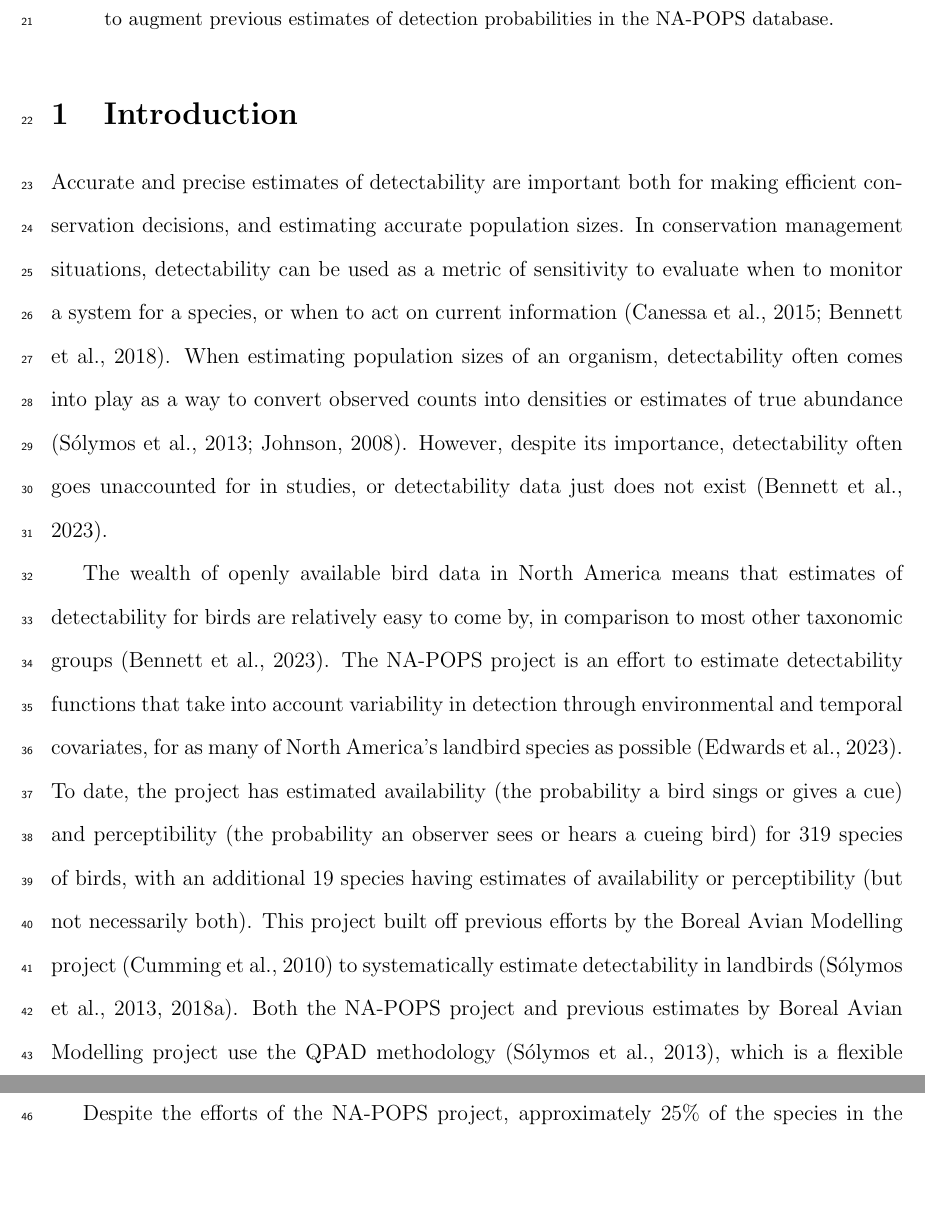
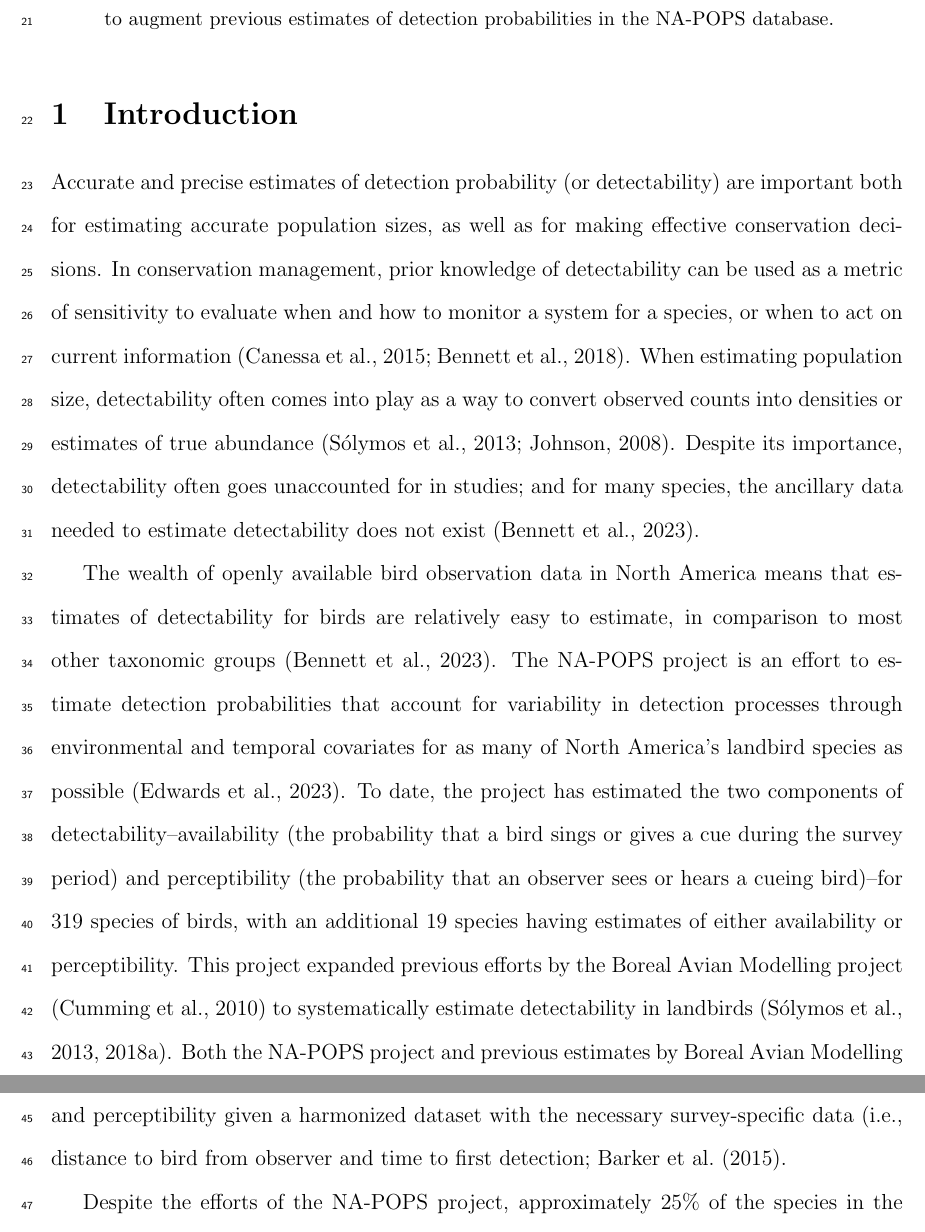
Before and after one commit to phd-thesis-bpme/data-chapter-2, a LaTeX paper (article/article.tex): two parts of pages 2 and 3 of 33, joined at a grey line, cut so that both start at the same text, the shorter picture padded with empty space. Compiled offline with pdfLaTeX.

Commit message:
some introduction fixes

```diff
--- a/article/article.tex
+++ b/article/article.tex
@@ -51,15 +51,15 @@
 
 \section{Introduction}
 
-\par Accurate and precise estimates of detectability are important both for making efficient conservation decisions, and estimating accurate population sizes.
-In conservation management situations, detectability can be used as a metric of sensitivity to evaluate when to monitor a system for a species, or when to act on current information \citep{canessa_when_2015, bennett_when_2018}.
-When estimating population sizes of an organism, detectability often comes into play as a way to convert observed counts into densities or estimates of true abundance \citep{solymos_calibrating_2013, johnson_defense_2008}.
-However, despite its importance, detectability often goes unaccounted for in studies, or detectability data just does not exist \citep{bennett_how_2023}.
+\par Accurate and precise estimates of detection probability (or detectability) are important both for estimating accurate population sizes, as well as for making effective conservation decisions.
+In conservation management, prior knowledge of detectability can be used as a metric of sensitivity to evaluate when and how to monitor a system for a species, or when to act on current information \citep{canessa_when_2015, bennett_when_2018}.
+When estimating population size, detectability often comes into play as a way to convert observed counts into densities or estimates of true abundance \citep{solymos_calibrating_2013, johnson_defense_2008}.
+Despite its importance, detectability often goes unaccounted for in studies; and for many species, the ancillary data needed to estimate detectability does not exist \citep{bennett_how_2023}.
 
-\par The wealth of openly available bird data in North America means that estimates of detectability for birds are relatively easy to come by, in comparison to most other taxonomic groups \citep{bennett_how_2023}.
-The NA-POPS project is an effort to estimate detectability functions that take into account variability in detection through environmental and temporal covariates, for as many of North America’s landbird species as possible \citep{edwards_point_2023}.
-To date, the project has estimated availability (the probability a bird sings or gives a cue) and perceptibility (the probability an observer sees or hears a cueing bird) for 319 species of birds, with an additional 19 species having estimates of availability or perceptibility (but not necessarily both). This project built off previous efforts by the Boreal Avian Modelling project \citep{cumming_toward_2010} to systematically estimate detectability in landbirds \citep{solymos_calibrating_2013, solymos_evaluating_2018}.
-Both the NA-POPS project and previous estimates by Boreal Avian Modelling project use the QPAD methodology \citep{solymos_calibrating_2013}, which is a flexible method to estimate availability and perceptibility given a harmonized dataset \citep{barker_ecological_2015}.
+\par The wealth of openly available bird observation data in North America means that estimates of detectability for birds are relatively easy to estimate, in comparison to most other taxonomic groups \citep{bennett_how_2023}.
+The NA-POPS project is an effort to estimate detection probabilities that account for variability in detection processes through environmental and temporal covariates for as many of North America’s landbird species as possible \citep{edwards_point_2023}.
+To date, the project has estimated the two components of detectability--availability (the probability that a bird sings or gives a cue during the survey period) and perceptibility (the probability that an observer sees or hears a cueing bird)--for 319 species of birds, with an additional 19 species having estimates of either availability or perceptibility. This project expanded previous efforts by the Boreal Avian Modelling project \citep{cumming_toward_2010} to systematically estimate detectability in landbirds \citep{solymos_calibrating_2013, solymos_evaluating_2018}.
+Both the NA-POPS project and previous estimates by Boreal Avian Modelling project use QPAD \citep{solymos_calibrating_2013}, which is a flexible method to estimate availability and perceptibility given a harmonized dataset with the necessary survey-specific data (i.e., distance to bird from observer and time to first detection; \citet{barker_ecological_2015}.
 
 \par Despite the efforts of the NA-POPS project, approximately 25\% of the species in the Partners in Flight’s 2016 Landbird Conservation Plan \citep{rosenberg_partners_2016} have insufficient data to directly estimate detectability \citep{edwards_point_2023}.
 This is because of sample size limitations that are recommended for removal and distance modelling, in that a modeller should have at least 75 data points for reasonable estimates \citep{buckland_introduction_2001, solymos_calibrating_2013}.
```
